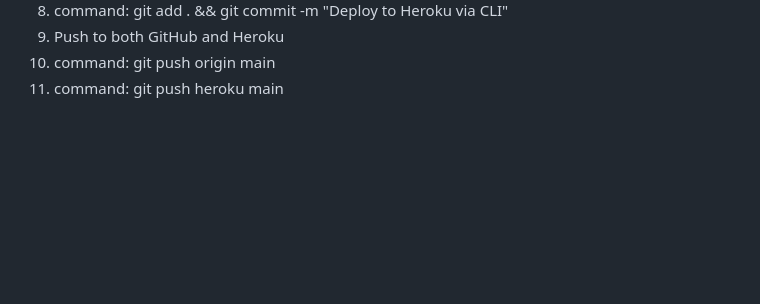
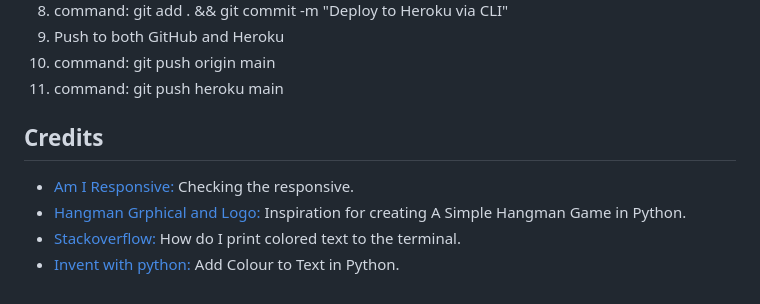
Before and after one commit to Fazel-Hosseinzadeh/hangman, a Markdown page: README.md, the part around the change. GitHub-like rendering; blank space fills up the shorter version.

Commit message:
Add credits section to README file

```diff
--- a/README.md
+++ b/README.md
@@ -142,3 +142,10 @@ Follow the steps below to deploy from your Gitpod workspace:
   9. Push to both GitHub and Heroku
   10. command: git push origin main
   11. command: git push heroku main
+
+## Credits
+
+- [Am I Responsive:](http://ami.responsivedesign.is) Checking the responsive.
+- [Hangman Grphical and Logo:](https://ascii.co.uk/art/hangman) Inspiration for creating A Simple Hangman Game in Python.
+- [Stackoverflow:](https://stackoverflow.com/questions/287871/how-do-i-print-colored-text-to-the-terminal) How do I print colored text to the terminal.
+- [Invent with python:](https://www.kaggle.com/general/273188)  Add Colour to Text in Python.
```
